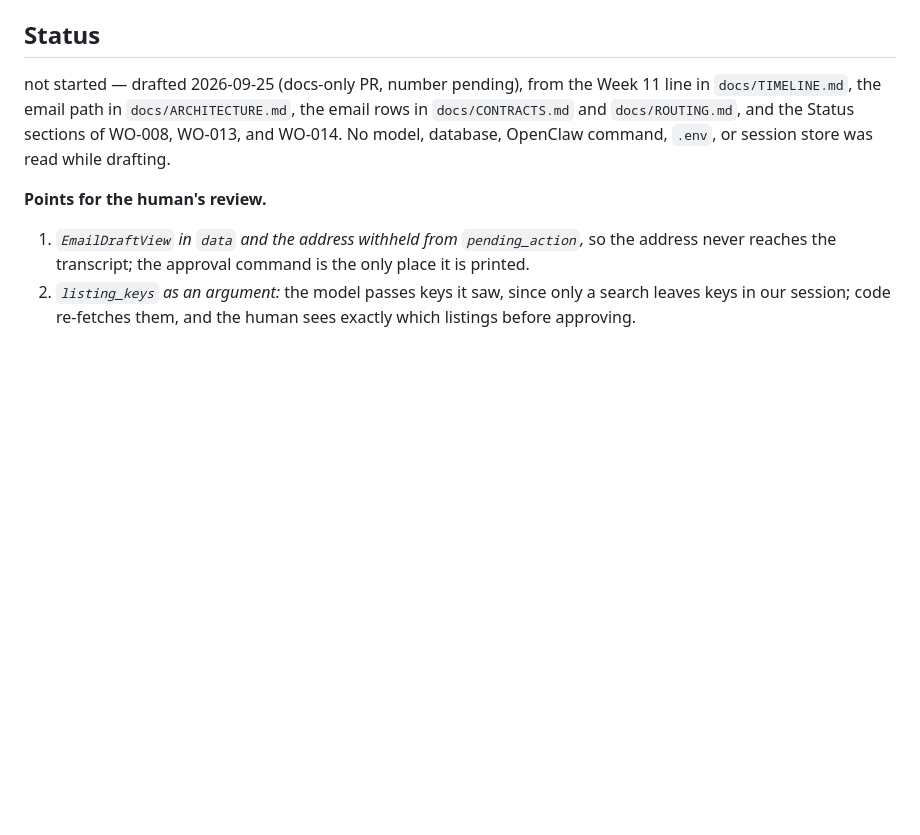
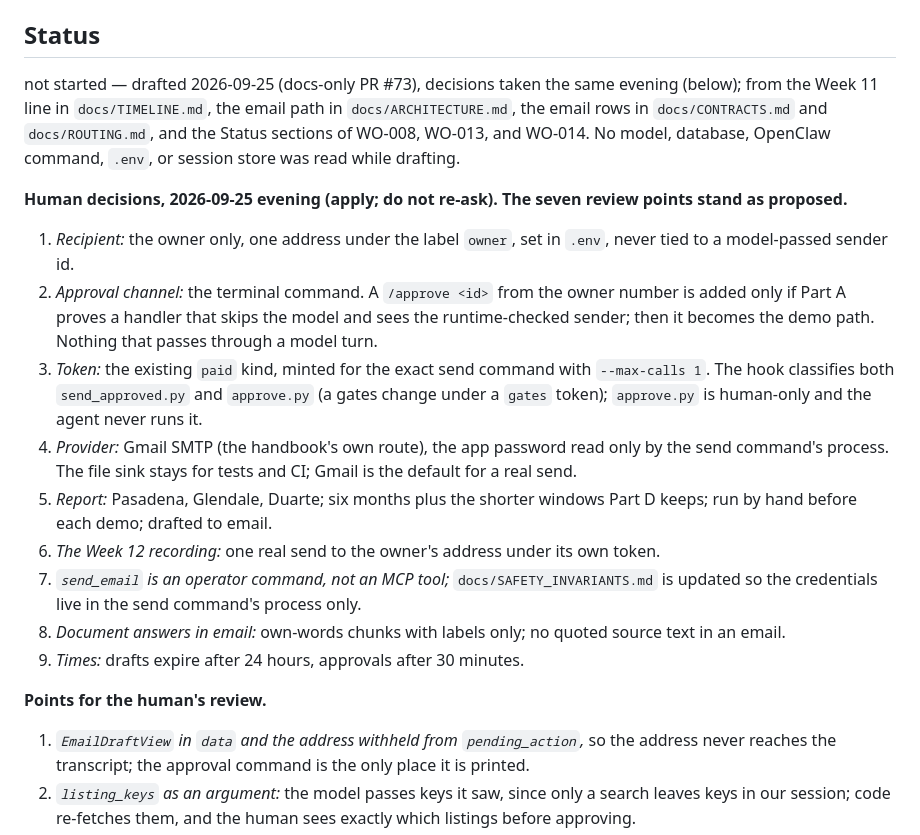
Before and after one commit to kudratsingh/IDX-Exchange-Agentic-AI, a Markdown page: work_orders/WO-015-email-report-safety.md, the part around the change. Rendered like a GitHub page; blank space fills up the shorter version.

Commit message:
docs(wo-015): the human's nine decisions recorded
Co-Authored-By: Claude Fable 5.1 <noreply@anthropic.com>

```diff
--- a/work_orders/WO-015-email-report-safety.md
+++ b/work_orders/WO-015-email-report-safety.md
@@ -462,10 +462,29 @@ test; ADR-0011; updated contracts, routing, architecture, decisions, evaluation,
 - A request-shape refusal or an expired token during a paid run: stop, no adaptation.
 
 ## Status
-not started — drafted 2026-09-25 (docs-only PR, number pending), from the Week 11 line in `docs/TIMELINE.md`,
+not started — drafted 2026-09-25 (docs-only PR #73), decisions taken the same evening (below); from the Week 11 line in `docs/TIMELINE.md`,
 the email path in `docs/ARCHITECTURE.md`, the email rows in `docs/CONTRACTS.md` and `docs/ROUTING.md`, and the
 Status sections of WO-008, WO-013, and WO-014. No model, database, OpenClaw command, `.env`, or session store was
 read while drafting.
+
+**Human decisions, 2026-09-25 evening (apply; do not re-ask). The seven review points stand as proposed.**
+1. *Recipient:* the owner only, one address under the label `owner`, set in `.env`, never tied to a
+   model-passed sender id.
+2. *Approval channel:* the terminal command. A `/approve <id>` from the owner number is added only if Part A
+   proves a handler that skips the model and sees the runtime-checked sender; then it becomes the demo path.
+   Nothing that passes through a model turn.
+3. *Token:* the existing `paid` kind, minted for the exact send command with `--max-calls 1`. The hook classifies
+   both `send_approved.py` and `approve.py` (a gates change under a `gates` token); `approve.py` is human-only
+   and the agent never runs it.
+4. *Provider:* Gmail SMTP (the handbook's own route), the app password read only by the send command's process.
+   The file sink stays for tests and CI; Gmail is the default for a real send.
+5. *Report:* Pasadena, Glendale, Duarte; six months plus the shorter windows Part D keeps; run by hand before each
+   demo; drafted to email.
+6. *The Week 12 recording:* one real send to the owner's address under its own token.
+7. *`send_email` is an operator command, not an MCP tool;* `docs/SAFETY_INVARIANTS.md` is updated so the
+   credentials live in the send command's process only.
+8. *Document answers in email:* own-words chunks with labels only; no quoted source text in an email.
+9. *Times:* drafts expire after 24 hours, approvals after 30 minutes.
 
 **Points for the human's review.**
 1. *`EmailDraftView` in `data` and the address withheld from `pending_action`,* so the address never reaches
```
